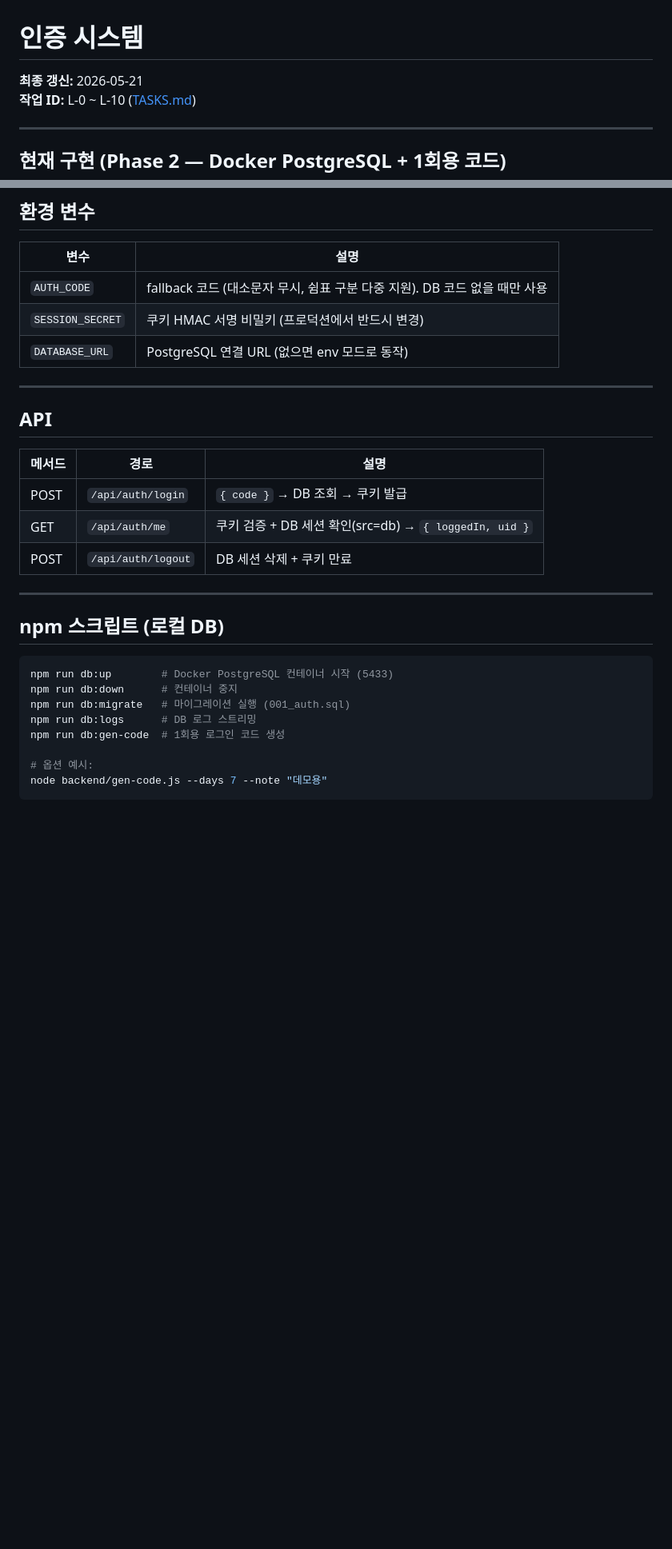
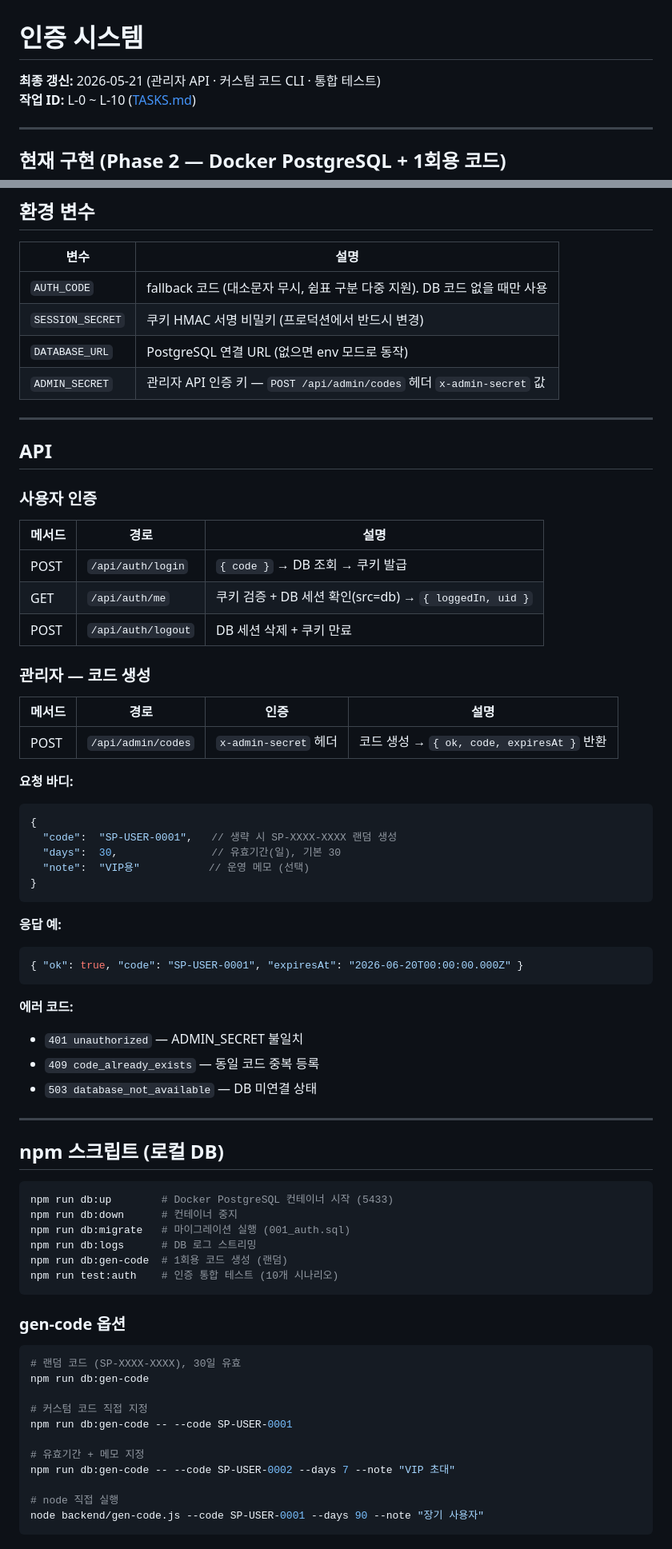
Before and after one commit to Seongseokwon/stock-tracker, a Markdown page: docs/AUTH.md, 2 parts joined by grey strips. Shown at 80% size. GitHub-like rendering; blank space fills up the shorter version.

````diff
--- a/docs/AUTH.md
+++ b/docs/AUTH.md
@@ -1,6 +1,6 @@
 # 인증 시스템
 
-**최종 갱신:** 2026-05-21
+**최종 갱신:** 2026-05-21 (관리자 API · 커스텀 코드 CLI · 통합 테스트)
 **작업 ID:** L-0 ~ L-10 ([TASKS.md](./TASKS.md))
 
 ---
@@ -85,16 +92,44 @@ sessions (
 | `AUTH_CODE` | fallback 코드 (대소문자 무시, 쉼표 구분 다중 지원). DB 코드 없을 때만 사용 |
 | `SESSION_SECRET` | 쿠키 HMAC 서명 비밀키 (프로덕션에서 반드시 변경) |
 | `DATABASE_URL` | PostgreSQL 연결 URL (없으면 env 모드로 동작) |
+| `ADMIN_SECRET` | 관리자 API 인증 키 — `POST /api/admin/codes` 헤더 `x-admin-secret` 값 |
 
 ---
 
 ## API
+
+### 사용자 인증
 
 | 메서드 | 경로 | 설명 |
 |--------|------|------|
 | POST | `/api/auth/login` | `{ code }` → DB 조회 → 쿠키 발급 |
 | GET | `/api/auth/me` | 쿠키 검증 + DB 세션 확인(src=db) → `{ loggedIn, uid }` |
 | POST | `/api/auth/logout` | DB 세션 삭제 + 쿠키 만료 |
+
+### 관리자 — 코드 생성
+
+| 메서드 | 경로 | 인증 | 설명 |
+|--------|------|------|------|
+| POST | `/api/admin/codes` | `x-admin-secret` 헤더 | 코드 생성 → `{ ok, code, expiresAt }` 반환 |
+
+**요청 바디:**
+```json
+{
+  "code":  "SP-USER-0001",   // 생략 시 SP-XXXX-XXXX 랜덤 생성
+  "days":  30,               // 유효기간(일), 기본 30
+  "note":  "VIP용"           // 운영 메모 (선택)
+}
+```
+
+**응답 예:**
+```json
+{ "ok": true, "code": "SP-USER-0001", "expiresAt": "2026-06-20T00:00:00.000Z" }
+```
+
+**에러 코드:**
+- `401 unauthorized` — ADMIN_SECRET 불일치
+- `409 code_already_exists` — 동일 코드 중복 등록
+- `503 database_not_available` — DB 미연결 상태
 
 ---
 
@@ -105,7 +140,23 @@ npm run db:up        # Docker PostgreSQL 컨테이너 시작 (5433)
 npm run db:down      # 컨테이너 중지
 npm run db:migrate   # 마이그레이션 실행 (001_auth.sql)
 npm run db:logs      # DB 로그 스트리밍
-npm run db:gen-code  # 1회용 로그인 코드 생성
+npm run db:gen-code  # 1회용 코드 생성 (랜덤)
+npm run test:auth    # 인증 통합 테스트 (10개 시나리오)
+```
 
-# 옵션 예시:
-node backend/gen-code.js --days 7 --note "데모용"
+### gen-code 옵션
+
+```bash
+# 랜덤 코드 (SP-XXXX-XXXX), 30일 유효
+npm run db:gen-code
+
+# 커스텀 코드 직접 지정
+npm run db:gen-code -- --code SP-USER-0001
+
+# 유효기간 + 메모 지정
+npm run db:gen-code -- --code SP-USER-0002 --days 7 --note "VIP 초대"
+
+# node 직접 실행
+node backend/gen-code.js --code SP-USER-0001 --days 90 --note "장기 사용자"
+```
+
````
Also changed, not shown: other parts of docs/AUTH.md (+26 -5 lines), docs/HANDOFF.md (+5 -1 lines).
